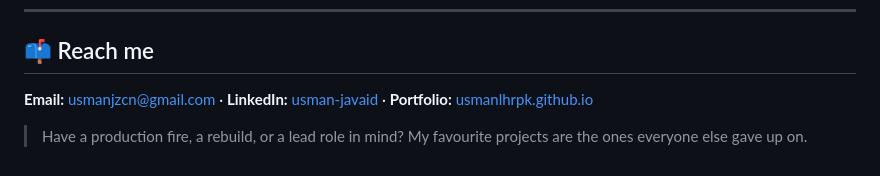
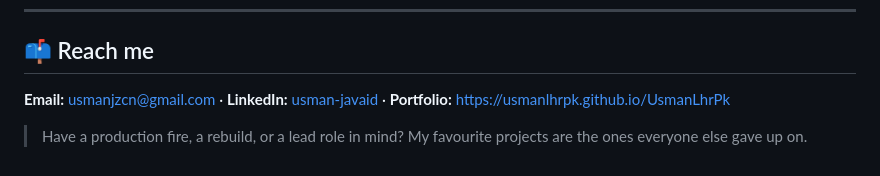
Before and after one commit to UsmanLhrPk/UsmanLhrPk, a Markdown page: README.md, the part around the change. GitHub-like rendering.

```diff
--- a/README.md
+++ b/README.md
@@ -49,6 +49,6 @@ I use AI-assisted development to move fast — with the architectural understand
 
 ## 📫 Reach me
 
-**Email:** [usmanjzcn@gmail.com](mailto:usmanjzcn@gmail.com) · **LinkedIn:** [usman-javaid](https://www.linkedin.com/in/usman-javaid-04658411b/) · **Portfolio:** [usmanlhrpk.github.io]([https://usmanlhrpk.github.io](https://usmanlhrpk.github.io/UsmanLhrPk/))
+**Email:** [usmanjzcn@gmail.com](mailto:usmanjzcn@gmail.com) · **LinkedIn:** [usman-javaid](https://www.linkedin.com/in/usman-javaid-04658411b/) · **Portfolio:** [https://usmanlhrpk.github.io/UsmanLhrPk](https://usmanlhrpk.github.io/UsmanLhrPk/)
 
 > Have a production fire, a rebuild, or a lead role in mind? My favourite projects are the ones everyone else gave up on.
```
